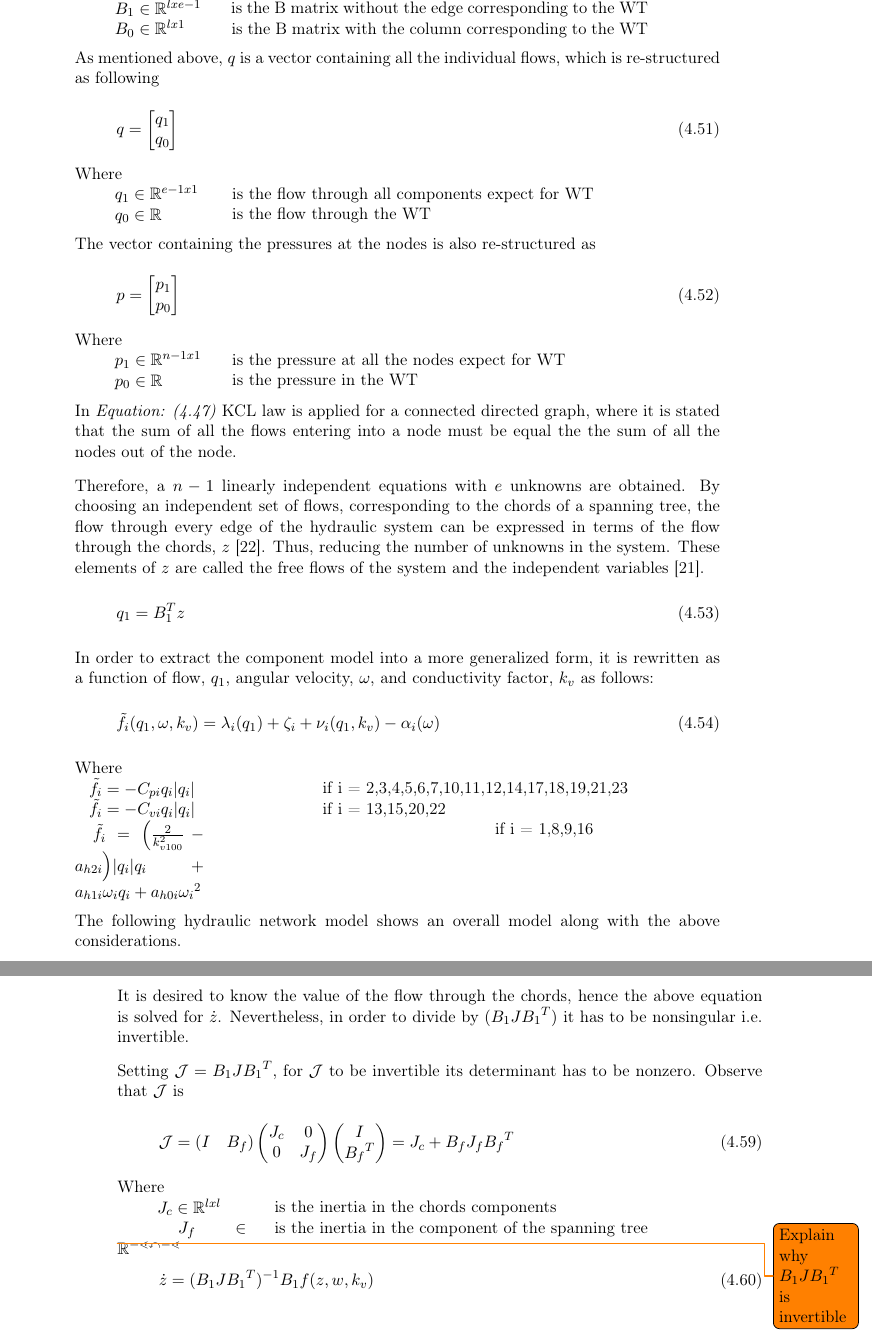
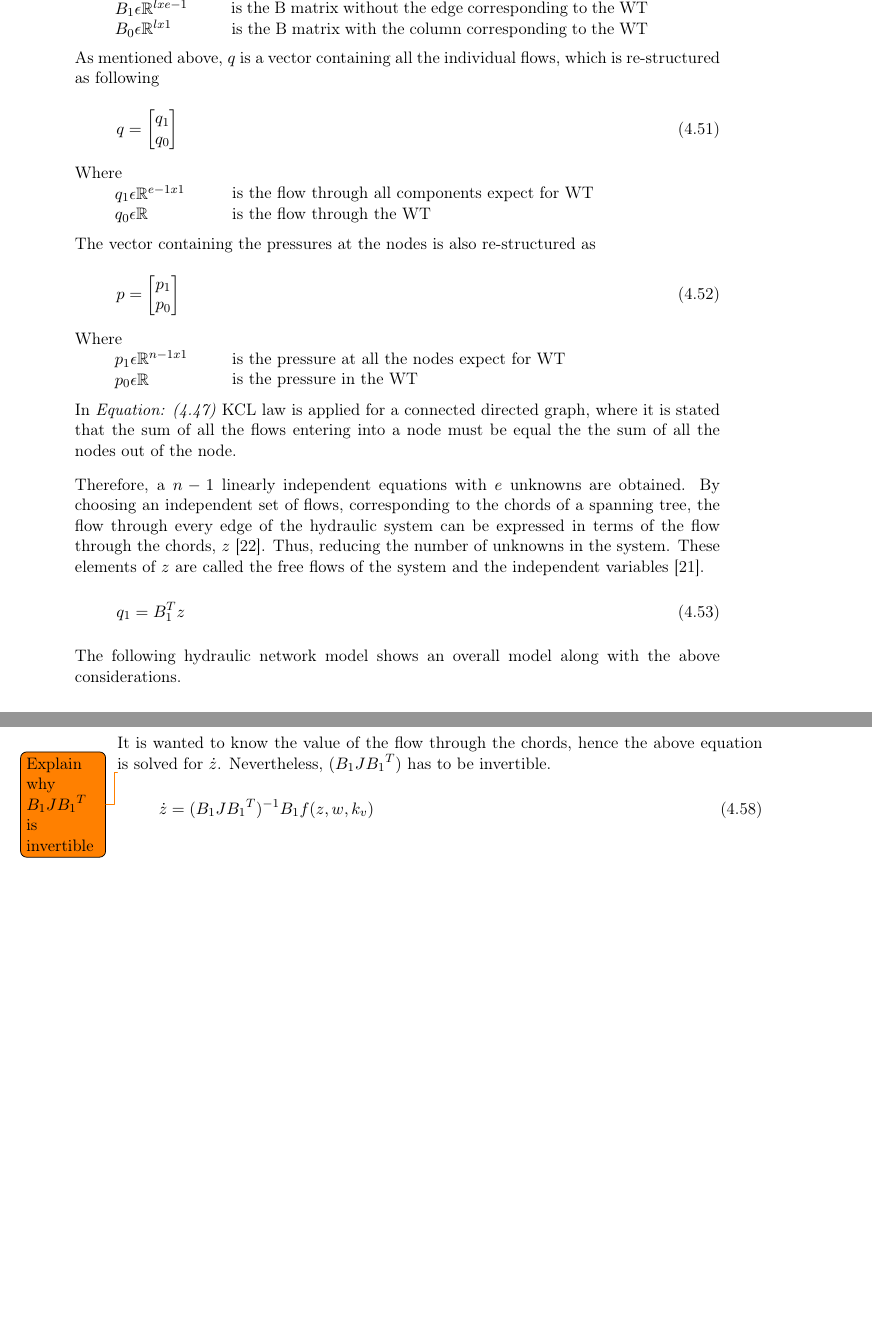
Before and after one commit to SBKrogh/WaterTank, a LaTeX thesis (Gr830.tex, which reads report/analysis/network_model.tex): two parts of pages 32 and 33 of 57, joined at a grey line, cut so that both start at the same text, the shorter picture padded with empty space. Compiled offline with pdfLaTeX.

Commit message:
Simon's shit

```diff
--- a/report/analysis/network_model.tex
+++ b/report/analysis/network_model.tex
@@ -35,8 +37,8 @@ In the same way, the fundamental cycle matrix has been structured such as the la
 
 \begin{minipage}[t]{0.20\textwidth}
 Where\\
-\hspace*{8mm} $B_1 \in \mathbb{R}^{lxe-1}$  \\
-\hspace*{8mm} $B_0 \in \mathbb{R}^{lx1} $
+\hspace*{8mm} $B_1 \epsilon \mathbb{R}^{lxe-1}$  \\
+\hspace*{8mm} $B_0 \epsilon \mathbb{R}^{lx1} $
 \end{minipage}
 \begin{minipage}[t]{0.68\textwidth}
 \vspace*{2mm}
@@ -78,8 +80,8 @@ p =
 
 \begin{minipage}[t]{0.20\textwidth}
 Where\\
-\hspace*{8mm} $p_1 \in \mathbb{R}^{n-1x1}$  \\
-\hspace*{8mm} $p_0 \in \mathbb{R} $
+\hspace*{8mm} $p_1 \epsilon \mathbb{R}^{n-1x1}$  \\
+\hspace*{8mm} $p_0 \epsilon \mathbb{R} $
 \end{minipage}
 \begin{minipage}[t]{0.68\textwidth}
 \vspace*{2mm}
@@ -99,30 +101,6 @@ flows of the system and the independent variables \cite{GraphTheoryCarsten}.
   q_1 = B_1 ^{T}  z
   \label{ChordRelation}
 \end{equation}
-
-
-
-In order to extract the component model into a more generalized form, it is rewritten as a function of flow, $q_1$, angular velocity, $\omega$, and conductivity factor, $k_v$ as follows:
-
-\begin{equation}
-  \tilde{f}_i(q_1, \omega, k_v) = \lambda_i(q_1) + \zeta_i + \nu_i(q_1, k_v) - \alpha_i(\omega)
-  \label{ComponentFunction}
-\end{equation}
-
-\begin{minipage}[t]{0.20\textwidth}
-Where\\
-\hspace*{2mm} $\tilde{f}_i = -C_{pi} q_i |q_i|$  \\
-\hspace*{2mm} $\tilde{f}_i = -C_{vi} q_i |q_i|$  \\
-\hspace*{2mm} $\tilde{f}_i = \Big(\frac{2}{k_{v100}^2} - a_{h2i}\Big)|q_i| q_i  + a_{h1i} \omega_{i} q_i + a_{h0i}{\omega_i}^2$
-\end{minipage}
-\begin{minipage}[t]{0.68\textwidth}
-\vspace*{2mm}
-\hspace*{25mm} if i = 2,3,4,5,6,7,10,11,12,14,17,18,19,21,23\\
-\hspace*{25mm} if i = 13,15,20,22						   \\
-\hspace*{65mm} if i = 1,8,9,16
-\end{minipage}
-
-
 
 The following hydraulic network model shows an overall model along with the above considerations.
 
@@ -152,36 +130,8 @@ Isolating the inertia matrix to the left side
   B_1 J {B_1}^T \dot{z}  = B_1 f(z, w, k_v)
  \end{equation}
 
-It is desired to know the value of the flow through the chords, hence the above equation is solved
-for $\dot{z}$. Nevertheless, in order to divide by $(B_1 J {B_1}^T)$ it has to be nonsingular i.e. invertible.
-
-Setting $\mathcal{J} = B_1 J {B_1}^T $, for $\mathcal{J}$ to be invertible its
-determinant has to be nonzero. Observe that $\mathcal{J}$ is
-
-\begin{equation}
-  \label{Jequation}
-  \mathcal{J} = (I \quad B_f)
-  \begin{pmatrix}
-    J_c    &    0    \\
-    0       &    J_f
-  \end{pmatrix}
-  \begin{pmatrix}
-    I    \\
-    {B_f}^T
-  \end{pmatrix}
-  = J_c + B_f J_f {B_f}^T
-\end{equation}
-
-\begin{minipage}[t]{0.20\textwidth}
-Where\\
-\hspace*{8mm} $J_c \in \mathbb{R}^{lxl}$  \\
-\hspace*{8mm} $J_f \in \mathbb{R^{e-lxe-l}} $
-\end{minipage}
-\begin{minipage}[t]{0.68\textwidth}
-\vspace*{2mm}
-\hspace*{4mm} is the inertia in the chords components\\
-\hspace*{4mm} is the inertia in the component of the spanning tree
-\end{minipage}
+It is wanted to know the value of the flow through the chords, hence the above equation is solved
+for $\dot{z}$. Nevertheless, $(B_1 J {B_1}^T)$ has to be invertible.
 
 \todo{Explain why $B_1 J {B_1}^T$ is invertible}
 
```
Also changed, not shown: report/analysis/network_model.tex (18 more changed lines).
